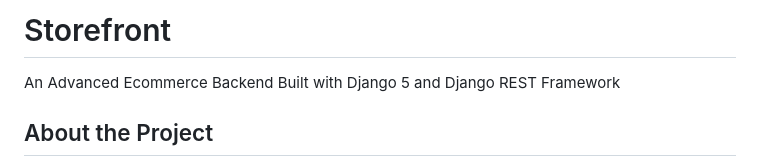
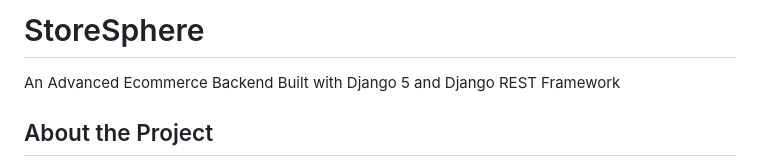
Before and after one commit to Anushka25Sinha/ShopSphere, a Markdown page: README.md, the part around the change. Rendered like a GitHub page.

```diff
--- a/README.md
+++ b/README.md
@@ -1,4 +1,4 @@
-# Storefront
+# StoreSphere
 
 An Advanced Ecommerce Backend Built with Django 5 and Django REST Framework
 
```
